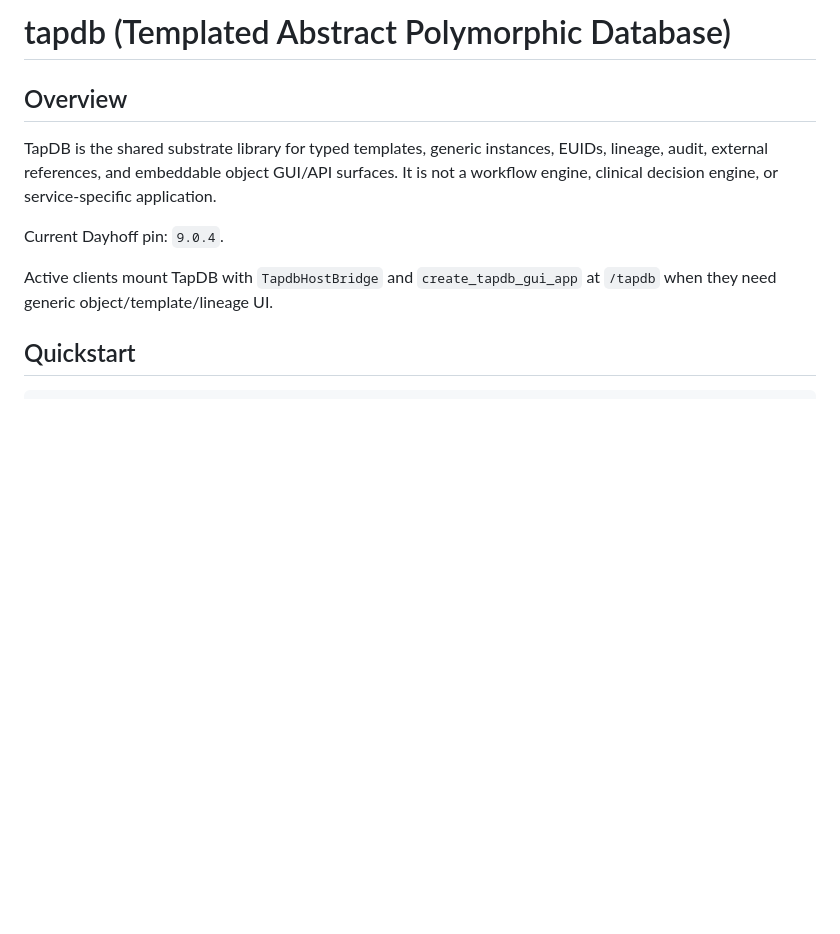
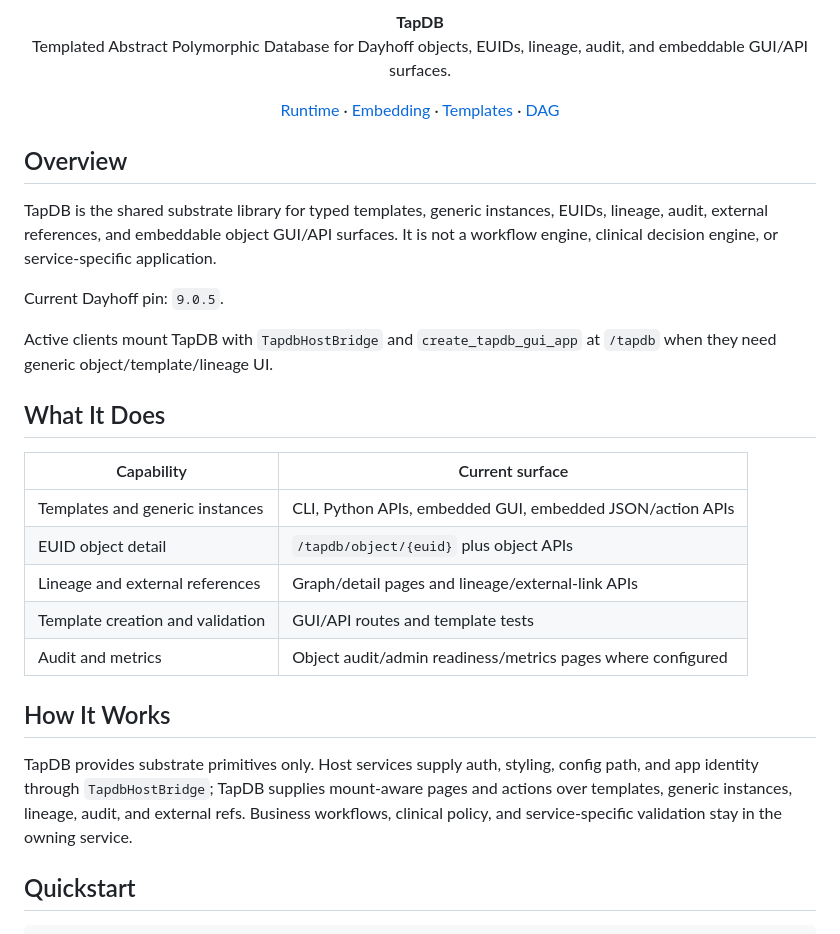
Before and after one commit to Daylily-Informatics/daylily-tapdb, a Markdown page: README.md, the part around the change. Drawn GitHub-style; blank space fills up the shorter version.

Commit message:
Refresh README current-state documentation

```diff
--- a/README.md
+++ b/README.md
@@ -1,12 +1,36 @@
-# tapdb (Templated Abstract Polymorphic Database)
+<p align="center">
+  <strong>TapDB</strong><br>
+  Templated Abstract Polymorphic Database for Dayhoff objects, EUIDs, lineage, audit, and embeddable GUI/API surfaces.
+</p>
+
+<p align="center">
+  <a href="docs/runtime-and-cli.md">Runtime</a> ·
+  <a href="docs/integration-and-embedding.md">Embedding</a> ·
+  <a href="docs/template-authoring.md">Templates</a> ·
+  <a href="docs/dag_spec.md">DAG</a>
+</p>
 
 ## Overview
 
 TapDB is the shared substrate library for typed templates, generic instances, EUIDs, lineage, audit, external references, and embeddable object GUI/API surfaces. It is not a workflow engine, clinical decision engine, or service-specific application.
 
-Current Dayhoff pin: `9.0.4`.
+Current Dayhoff pin: `9.0.5`.
 
 Active clients mount TapDB with `TapdbHostBridge` and `create_tapdb_gui_app` at `/tapdb` when they need generic object/template/lineage UI.
+
+## What It Does
+
+| Capability | Current surface |
+|---|---|
+| Templates and generic instances | CLI, Python APIs, embedded GUI, embedded JSON/action APIs |
+| EUID object detail | `/tapdb/object/{euid}` plus object APIs |
+| Lineage and external references | Graph/detail pages and lineage/external-link APIs |
+| Template creation and validation | GUI/API routes and template tests |
+| Audit and metrics | Object audit/admin readiness/metrics pages where configured |
+
+## How It Works
+
+TapDB provides substrate primitives only. Host services supply auth, styling, config path, and app identity through `TapdbHostBridge`; TapDB supplies mount-aware pages and actions over templates, generic instances, lineage, audit, and external refs. Business workflows, clinical policy, and service-specific validation stay in the owning service.
 
 ## Quickstart
 
```
